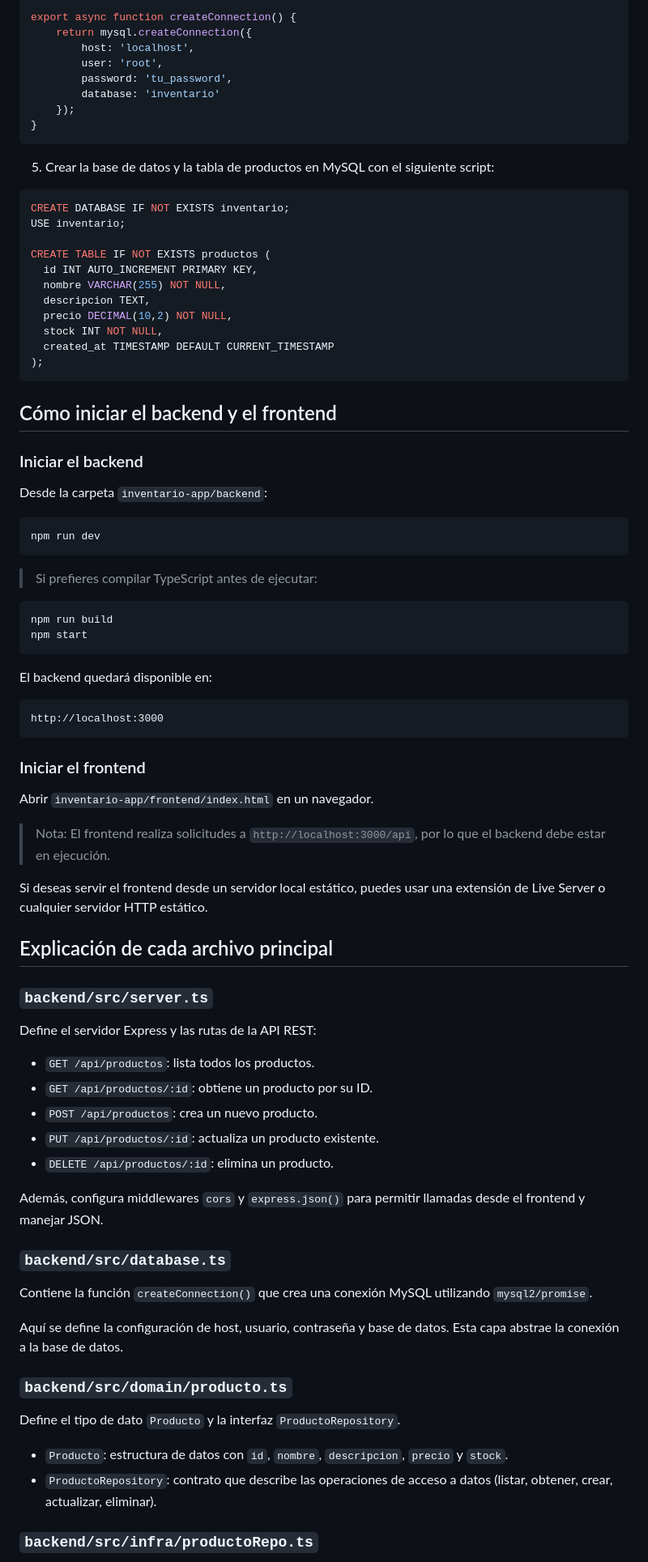
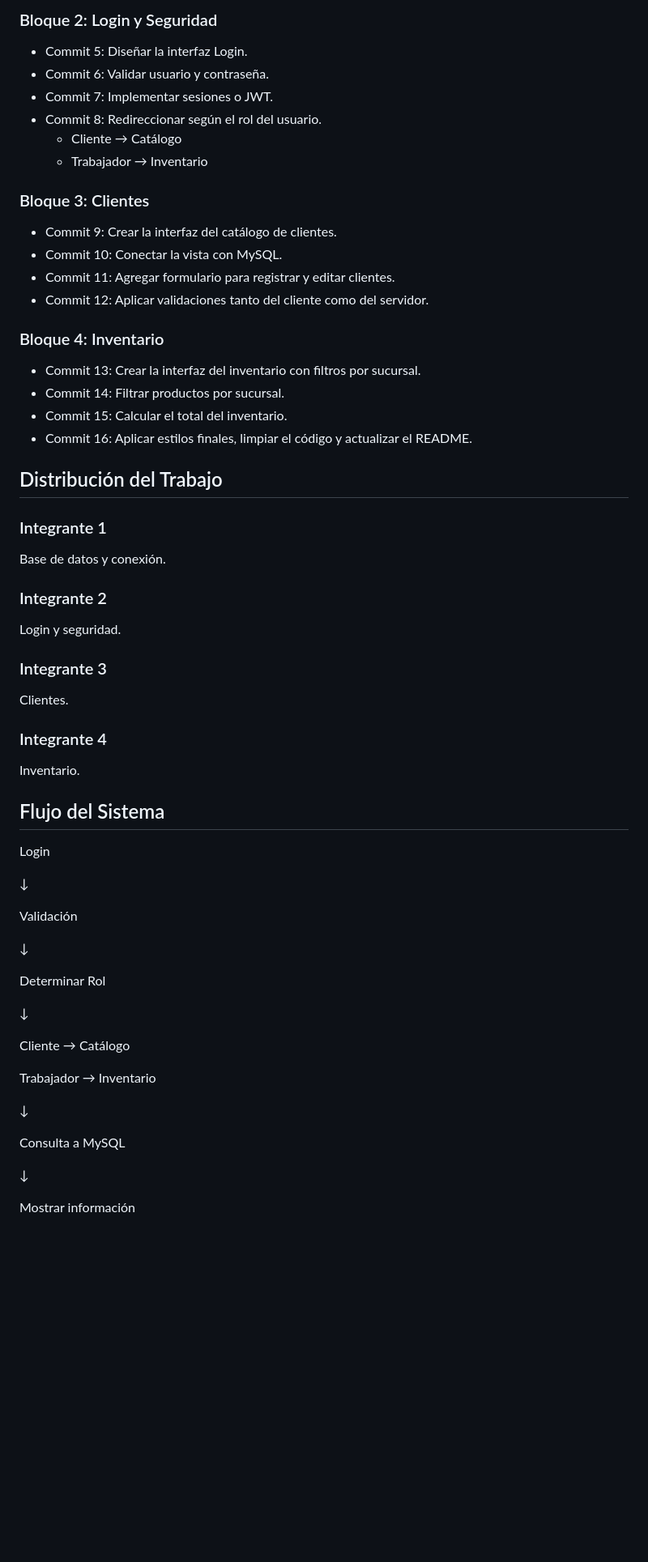
Before and after one commit to shadry005/inventario-app, a Markdown page: README.md, the part around one of its changes. Shown at 81% size. Drawn GitHub-style; blank space fills up the shorter version.

````diff
--- a/README.md
+++ b/README.md
@@ -76,87 +67,68 @@ import mysql from 'mysql2/promise';
 
-export async function createConnection() {
-    return mysql.createConnection({
-        host: 'localhost',
-        user: 'root',
-        password: 'tu_password',
-        database: 'inventario'
-    });
-}
-```
+### Bloque 2: Login y Seguridad
 
-5. Crear la base de datos y la tabla de productos en MySQL con el siguiente script:
+- Commit 5: Diseñar la interfaz Login.
+- Commit 6: Validar usuario y contraseña.
+- Commit 7: Implementar sesiones o JWT.
+- Commit 8: Redireccionar según el rol del usuario.
+  - Cliente → Catálogo
+  - Trabajador → Inventario
 
-```sql
-CREATE DATABASE IF NOT EXISTS inventario;
-USE inventario;
+### Bloque 3: Clientes
 
-CREATE TABLE IF NOT EXISTS productos (
-  id INT AUTO_INCREMENT PRIMARY KEY,
-  nombre VARCHAR(255) NOT NULL,
-  descripcion TEXT,
-  precio DECIMAL(10,2) NOT NULL,
-  stock INT NOT NULL,
-  created_at TIMESTAMP DEFAULT CURRENT_TIMESTAMP
-);
-```
+- Commit 9: Crear la interfaz del catálogo de clientes.
+- Commit 10: Conectar la vista con MySQL.
+- Commit 11: Agregar formulario para registrar y editar clientes.
+- Commit 12: Aplicar validaciones tanto del cliente como del servidor.
 
-## Cómo iniciar el backend y el frontend
+### Bloque 4: Inventario
 
-### Iniciar el backend
+- Commit 13: Crear la interfaz del inventario con filtros por sucursal.
+- Commit 14: Filtrar productos por sucursal.
+- Commit 15: Calcular el total del inventario.
+- Commit 16: Aplicar estilos finales, limpiar el código y actualizar el README.
 
-Desde la carpeta `inventario-app/backend`:
+## Distribución del Trabajo
 
-```bash
-npm run dev
-```
+### Integrante 1
 
-> Si prefieres compilar TypeScript antes de ejecutar:
+Base de datos y conexión.
 
-```bash
-npm run build
-npm start
-```
+### Integrante 2
 
-El backend quedará disponible en:
+Login y seguridad.
 
-```
-http://localhost:3000
-```
+### Integrante 3
 
-### Iniciar el frontend
+Clientes.
 
-Abrir `inventario-app/frontend/index.html` en un navegador.
+### Integrante 4
 
-> Nota: El frontend realiza solicitudes a `http://localhost:3000/api`, por lo que el backend debe estar en ejecución.
+Inventario.
 
-Si deseas servir el frontend desde un servidor local estático, puedes usar una extensión de Live Server o cualquier servidor HTTP estático.
+## Flujo del Sistema
 
-## Explicación de cada archivo principal
+Login
 
-### `backend/src/server.ts`
+↓
 
-Define el servidor Express y las rutas de la API REST:
+Validación
 
-- `GET /api/productos`: lista todos los productos.
-- `GET /api/productos/:id`: obtiene un producto por su ID.
-- `POST /api/productos`: crea un nuevo producto.
-- `PUT /api/productos/:id`: actualiza un producto existente.
-- `DELETE /api/productos/:id`: elimina un producto.
+↓
 
-Además, configura middlewares `cors` y `express.json()` para permitir llamadas desde el frontend y manejar JSON.
+Determinar Rol
 
-### `backend/src/database.ts`
+↓
 
-Contiene la función `createConnection()` que crea una conexión MySQL utilizando `mysql2/promise`.
+Cliente → Catálogo
 
-Aquí se define la configuración de host, usuario, contraseña y base de datos. Esta capa abstrae la conexión a la base de datos.
+Trabajador → Inventario
 
-### `backend/src/domain/producto.ts`
+↓
 
-Define el tipo de dato `Producto` y la interfaz `ProductoRepository`.
+Consulta a MySQL
 
-- `Producto`: estructura de datos con `id`, `nombre`, `descripcion`, `precio` y `stock`.
-- `ProductoRepository`: contrato que describe las operaciones de acceso a datos (listar, obtener, crear, actualizar, eliminar).
+↓
 
-### `backend/src/infra/productoRepo.ts`
+Mostrar información
 
````
Also changed, not shown: other parts of README.md (+69 -118 lines).
